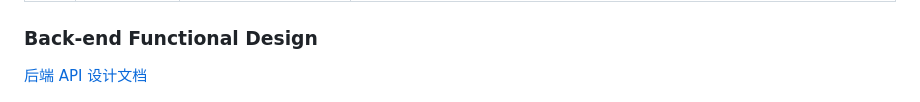
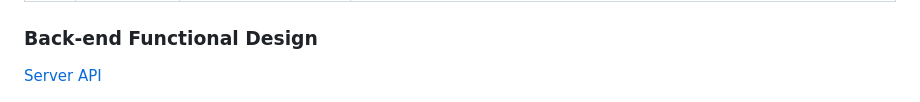
Before and after one commit to bloodmooncode/Blazorwasm, a Markdown page: README_en.md, the part around the change. GitHub-like rendering.

```diff
--- a/README_en.md
+++ b/README_en.md
@@ -118,6 +118,6 @@ See this XML example:
 
 ### Back-end Functional Design
 
-[后端 API 设计文档](./Docs/api_backend.md)
+[Server API](./Docs/api_backend.md)
 
 ![Alt text](./assets/database-tree.png)
```
Also changed, not shown: README.md (+4 -2 lines).
